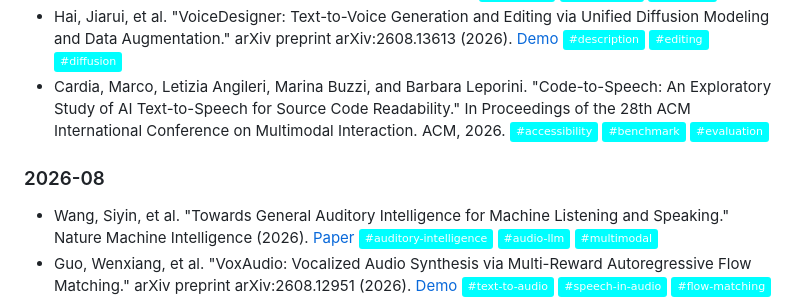
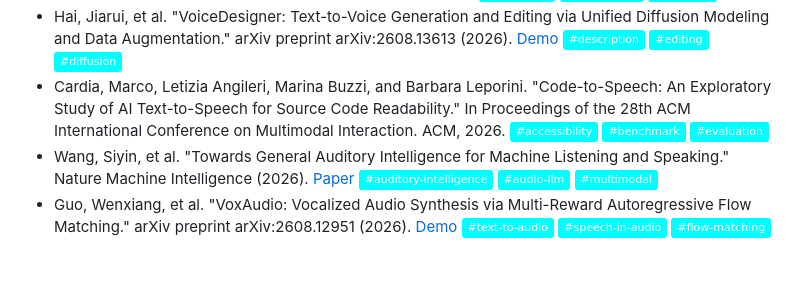
Before and after one commit to imxtx/awesome-controllable-speech-synthesis, a Markdown page: README.md, the part around the change. Rendered like a GitHub page; badges without logos; blank space fills up the shorter version.

Commit message:
update follow-up papers

```diff
--- a/README.md
+++ b/README.md
@@ -44,9 +44,6 @@ Text-to-speech (TTS) has advanced from generating natural-sounding speech to ena
 * Casanova, Edresson, et al. "VoiceChat-TTS: A Low-Latency Continuous Speech Synthesis Model for Interactive Agents." arXiv preprint arXiv:2608.13831 (2026). ![tag](https://img.shields.io/badge/%23streaming-cyan) ![tag](https://img.shields.io/badge/%23low--latency-cyan) ![tag](https://img.shields.io/badge/%23dialogue-cyan)
 * Hai, Jiarui, et al. "VoiceDesigner: Text-to-Voice Generation and Editing via Unified Diffusion Modeling and Data Augmentation." arXiv preprint arXiv:2608.13613 (2026). [Demo](https://voicedesigner-demo.github.io/) ![tag](https://img.shields.io/badge/%23description-cyan) ![tag](https://img.shields.io/badge/%23editing-cyan) ![tag](https://img.shields.io/badge/%23diffusion-cyan)
 * Cardia, Marco, Letizia Angileri, Marina Buzzi, and Barbara Leporini. "Code-to-Speech: An Exploratory Study of AI Text-to-Speech for Source Code Readability." In Proceedings of the 28th ACM International Conference on Multimodal Interaction. ACM, 2026. ![tag](https://img.shields.io/badge/%23accessibility-cyan) ![tag](https://img.shields.io/badge/%23benchmark-cyan) ![tag](https://img.shields.io/badge/%23evaluation-cyan)
-
-### 2026-08
-
 * Wang, Siyin, et al. "Towards General Auditory Intelligence for Machine Listening and Speaking." Nature Machine Intelligence (2026). [Paper](https://www.nature.com/articles/s42256-026-01281-1) ![tag](https://img.shields.io/badge/%23auditory--intelligence-cyan) ![tag](https://img.shields.io/badge/%23audio--llm-cyan) ![tag](https://img.shields.io/badge/%23multimodal-cyan)
 * Guo, Wenxiang, et al. "VoxAudio: Vocalized Audio Synthesis via Multi-Reward Autoregressive Flow Matching." arXiv preprint arXiv:2608.12951 (2026). [Demo](https://voxaudio.github.io) ![tag](https://img.shields.io/badge/%23text--to--audio-cyan) ![tag](https://img.shields.io/badge/%23speech--in--audio-cyan) ![tag](https://img.shields.io/badge/%23flow--matching-cyan)
 * Chen, Peijie, et al. "Phoenix TTS: High-Fidelity Synthesis and Voice Conversion via Flow-Matching-Driven Speech Tokenization." arXiv preprint arXiv:2608.11737 (2026). ![tag](https://img.shields.io/badge/%23tokenizer-cyan) ![tag](https://img.shields.io/badge/%23flow--matching-cyan) ![tag](https://img.shields.io/badge/%23voice--conversion-cyan)
```
